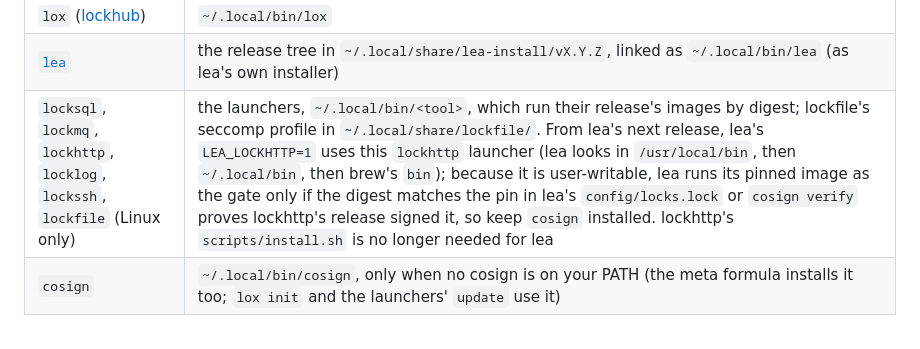
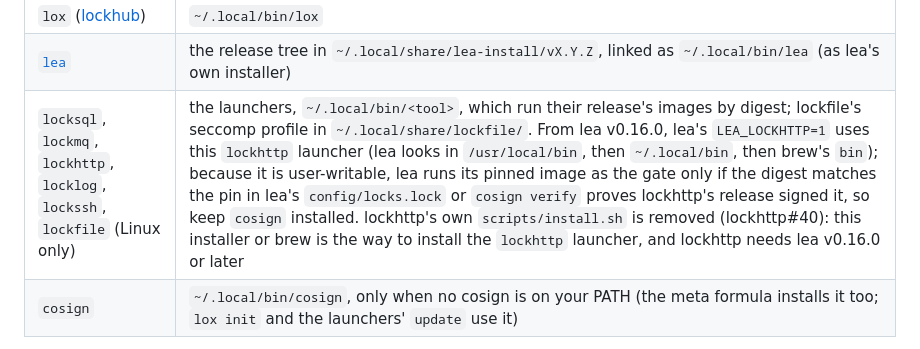
Before and after one commit to DavidGodefroid/lockfamily, a Markdown page: docs/install.md, the part around the change. Rendered like a GitHub page.

Commit message:
docs(install): lockhttp's install.sh is removed, lea v0.16.0 minimum (lockhttp#40) (#44)
Co-authored-by: Claude Opus 5.5 <noreply@anthropic.com>

```diff
--- a/docs/install.md
+++ b/docs/install.md
@@ -16,7 +16,7 @@ lox add locksql
 |---|---|
 | `lox` ([lockhub](https://github.com/DavidGodefroid/lockhub)) | `~/.local/bin/lox` |
 | [`lea`](https://github.com/DavidGodefroid/lea) | the release tree in `~/.local/share/lea-install/vX.Y.Z`, linked as `~/.local/bin/lea` (as lea's own installer) |
-| `locksql`, `lockmq`, `lockhttp`, `locklog`, `lockssh`, `lockfile` (Linux only) | the launchers, `~/.local/bin/<tool>`, which run their release's images by digest; lockfile's seccomp profile in `~/.local/share/lockfile/`. From lea's next release, lea's `LEA_LOCKHTTP=1` uses this `lockhttp` launcher (lea looks in `/usr/local/bin`, then `~/.local/bin`, then brew's `bin`); because it is user-writable, lea runs its pinned image as the gate only if the digest matches the pin in lea's `config/locks.lock` or `cosign verify` proves lockhttp's release signed it, so keep `cosign` installed. lockhttp's `scripts/install.sh` is no longer needed for lea |
+| `locksql`, `lockmq`, `lockhttp`, `locklog`, `lockssh`, `lockfile` (Linux only) | the launchers, `~/.local/bin/<tool>`, which run their release's images by digest; lockfile's seccomp profile in `~/.local/share/lockfile/`. From lea v0.16.0, lea's `LEA_LOCKHTTP=1` uses this `lockhttp` launcher (lea looks in `/usr/local/bin`, then `~/.local/bin`, then brew's `bin`); because it is user-writable, lea runs its pinned image as the gate only if the digest matches the pin in lea's `config/locks.lock` or `cosign verify` proves lockhttp's release signed it, so keep `cosign` installed. lockhttp's own `scripts/install.sh` is removed (lockhttp#40): this installer or brew is the way to install the `lockhttp` launcher, and lockhttp needs lea v0.16.0 or later |
 | `cosign` | `~/.local/bin/cosign`, only when no cosign is on your PATH (the meta formula installs it too; `lox init` and the launchers' `update` use it) |
 
 locklog's local log sources are Linux only; on macOS it reads the remote sources (Loki, Elasticsearch/OpenSearch). Docker is required:
```
